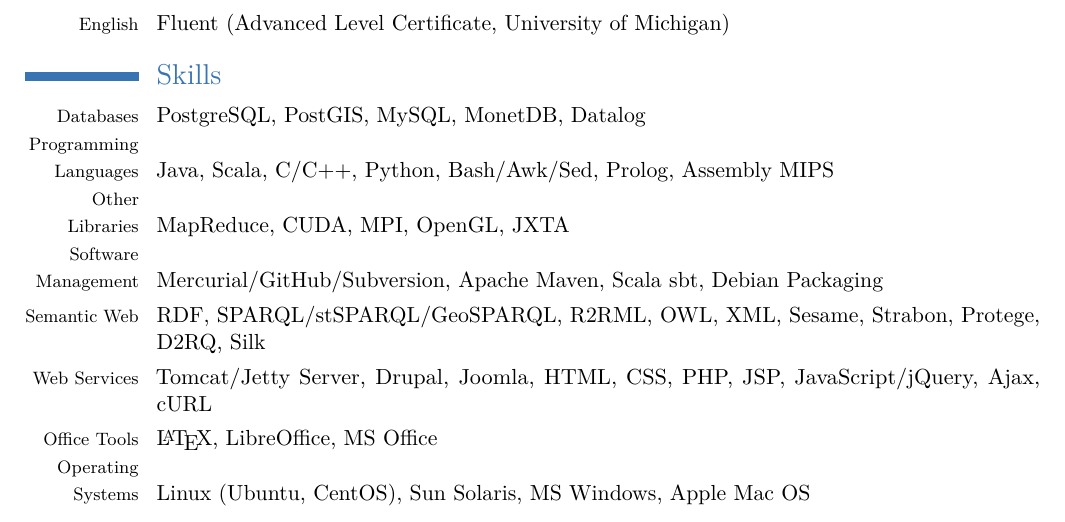
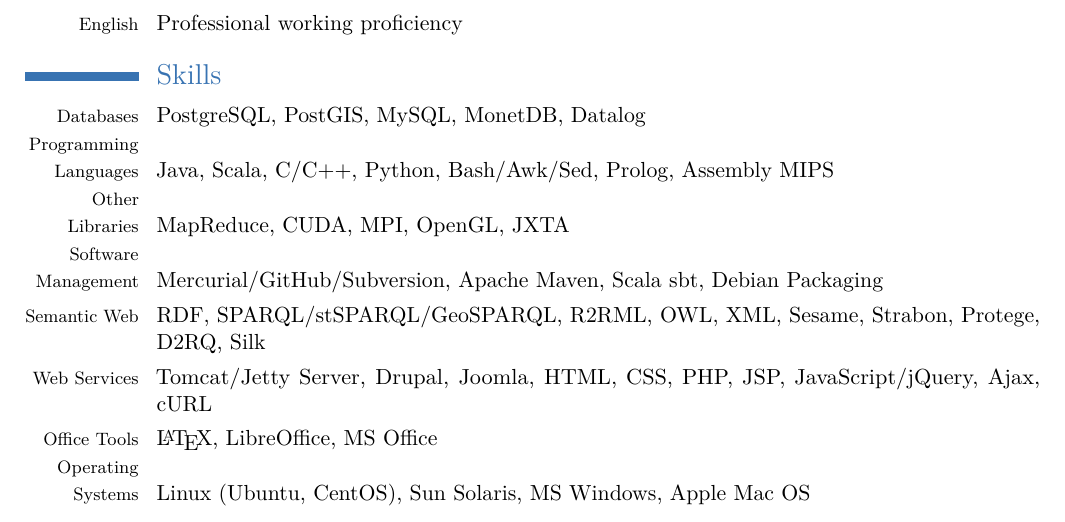
Before and after one commit to psmeros/psmeros.github.io, a LaTeX CV (psmerosCV.tex): part of page 4 of 4, cut at the place of the change. Compiled offline with pdfLaTeX.

Commit message:
Added TODOs and changed english language skill.

```diff
--- a/psmerosCV.tex
+++ b/psmerosCV.tex
@@ -189,7 +193,7 @@
 
 \section{Languages}
 \skill{Greek}{Native}
-\skill{English}{Fluent (Advanced Level Certificate, University of Michigan)}
+\skill{English}{Professional working proficiency}
 
 
 %----------------------------------------------------------------------------------------
```
Also changed, not shown: psmerosCV.pdf, psmerosCV.tex (4 more changed lines).
